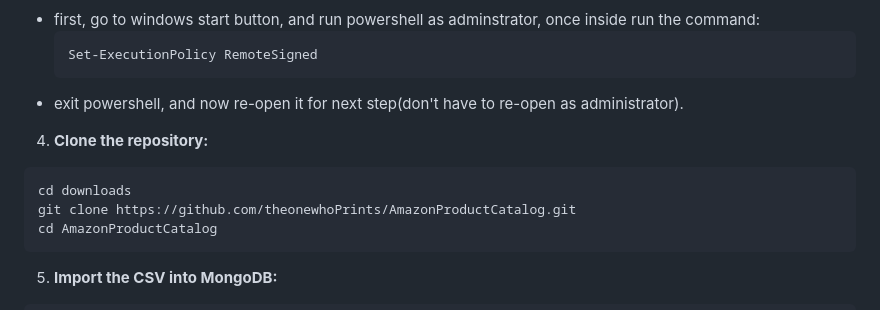
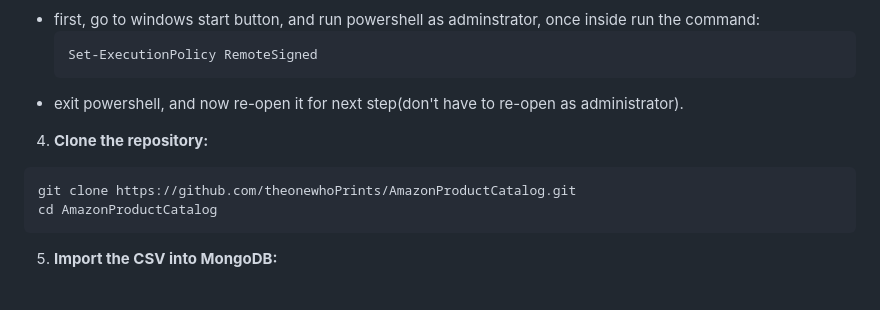
Before and after one commit to theonewhoPrints/AmazonProductCatalog, a Markdown page: README.md, the part around the change. GitHub-like rendering.

````diff
--- a/README.md
+++ b/README.md
@@ -96,7 +96,6 @@ If it isn't, update via https://nodejs.org/en/download
 4) **Clone the repository:**
 
 ```powershell
-cd downloads
 git clone https://github.com/theonewhoPrints/AmazonProductCatalog.git
 cd AmazonProductCatalog
 ```
````
